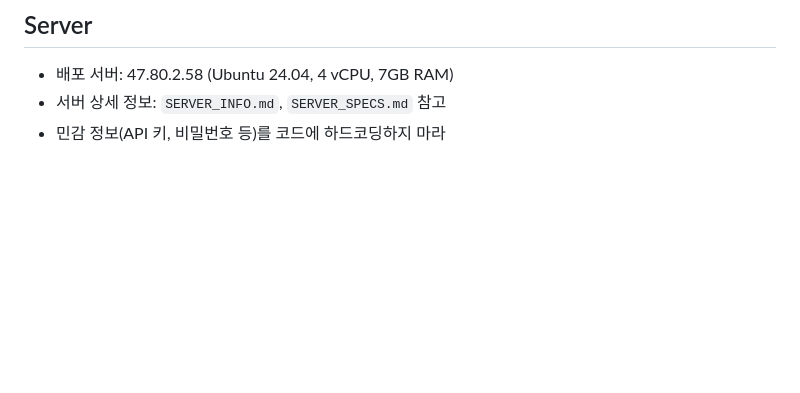
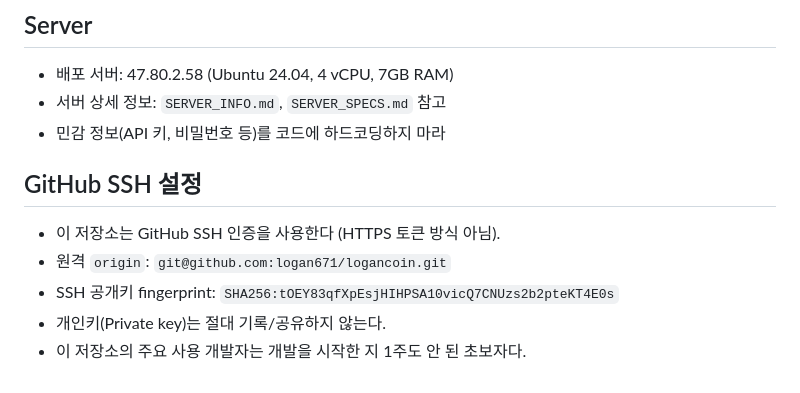
Before and after one commit to logan671/logancoin, a Markdown page: CLAUDE.md, the part around the change. Drawn GitHub-style; blank space fills up the shorter version.

Commit message:
260212 11AM

```diff
--- a/CLAUDE.md
+++ b/CLAUDE.md
@@ -88,3 +88,11 @@ Q=ㅃ W=ㅉ E=ㄸ R=ㄲ T=ㅆ O=ㅒ P=ㅖ
 - 배포 서버: 47.80.2.58 (Ubuntu 24.04, 4 vCPU, 7GB RAM)
 - 서버 상세 정보: `SERVER_INFO.md`, `SERVER_SPECS.md` 참고
 - 민감 정보(API 키, 비밀번호 등)를 코드에 하드코딩하지 마라
+
+## GitHub SSH 설정
+
+- 이 저장소는 GitHub SSH 인증을 사용한다 (HTTPS 토큰 방식 아님).
+- 원격 `origin`: `git@github.com:logan671/logancoin.git`
+- SSH 공개키 fingerprint: `SHA256:tOEY83qfXpEsjHIHPSA10vicQ7CNUzs2b2pteKT4E0s`
+- 개인키(Private key)는 절대 기록/공유하지 않는다.
+- 이 저장소의 주요 사용 개발자는 개발을 시작한 지 1주도 안 된 초보자다.
```
